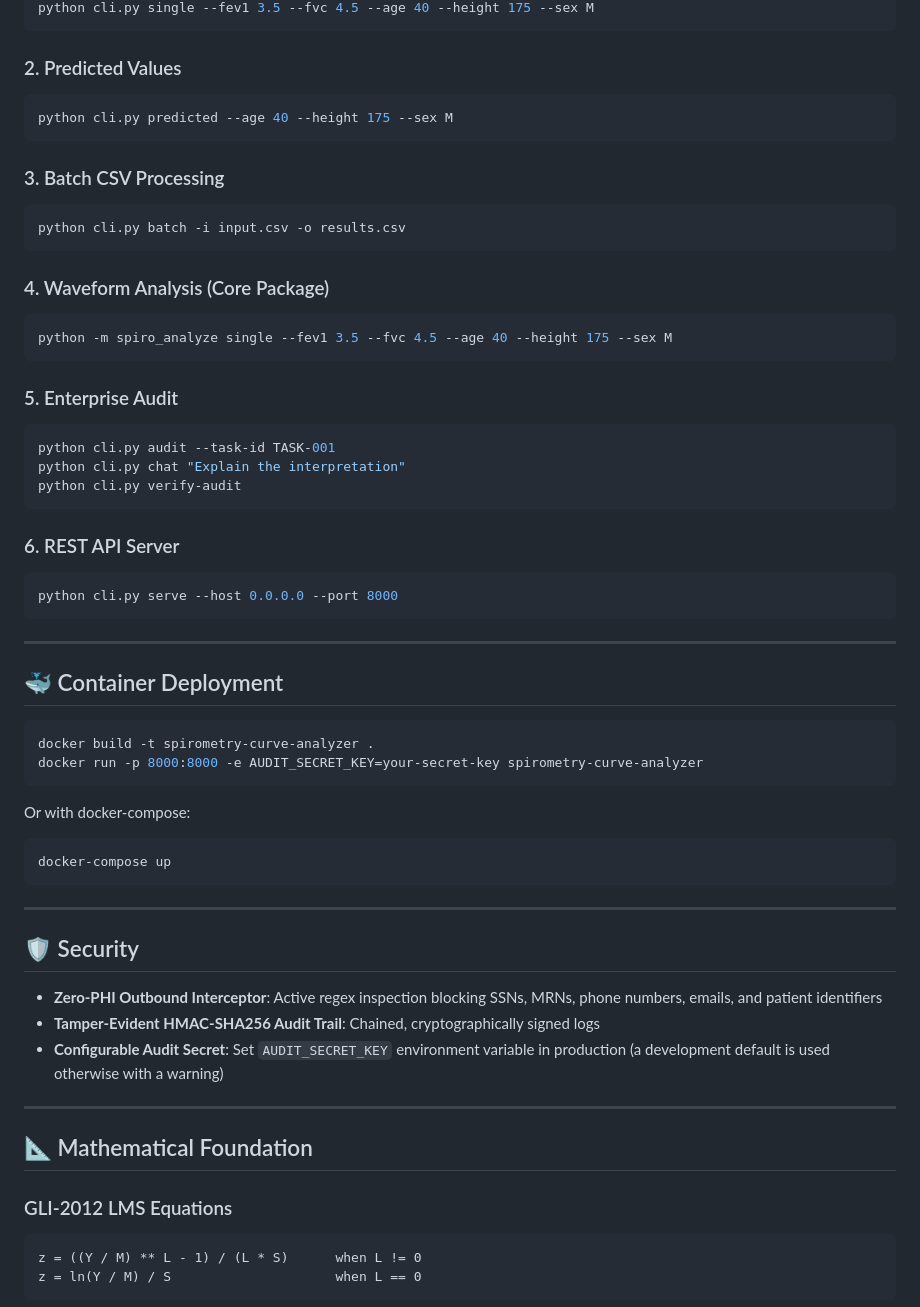
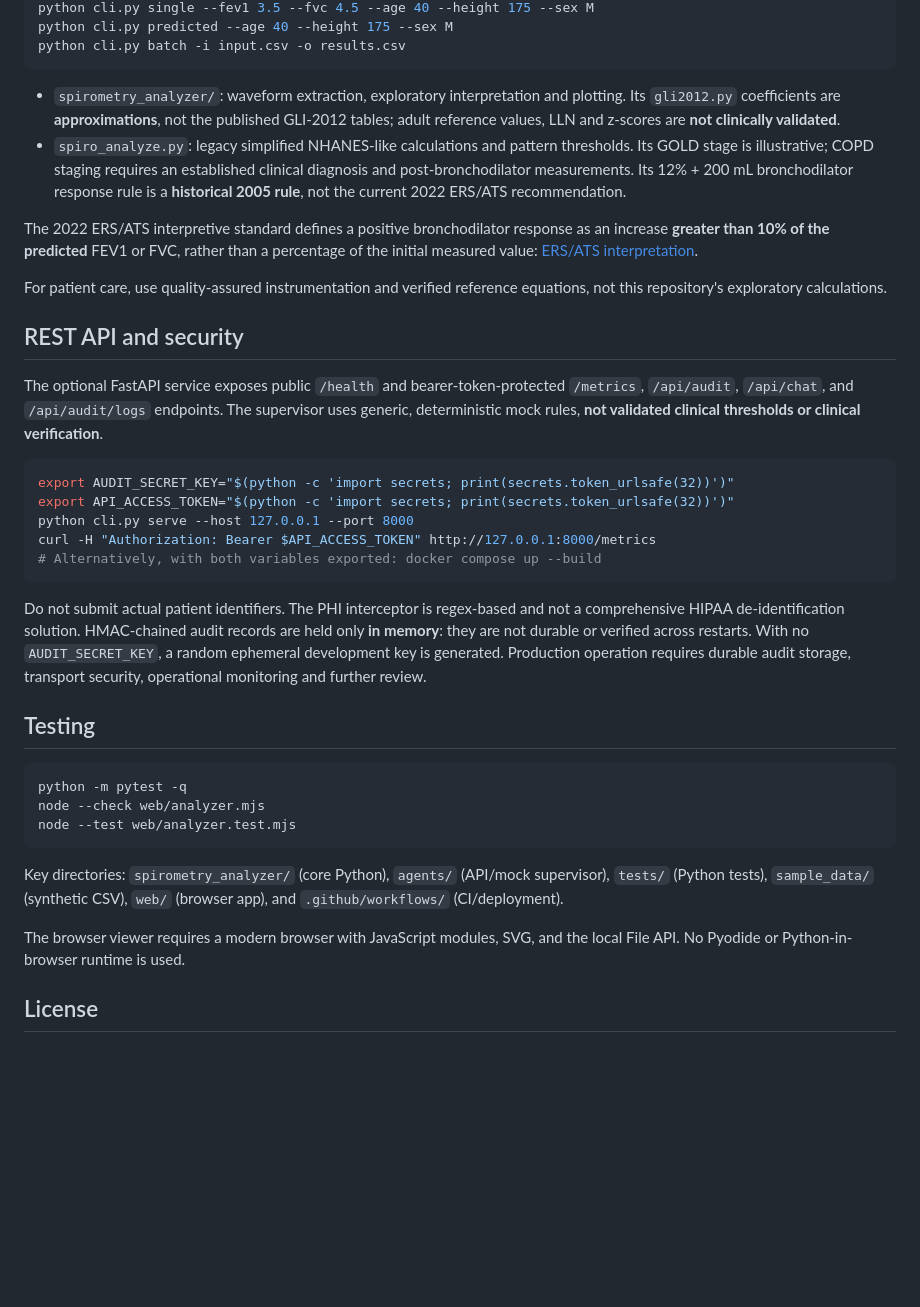
Before and after one commit to abusuraihsakhri/spirometry-curve-analyzer, a Markdown page: README.md, the part around one of its changes. GitHub-like rendering; blank space fills up the shorter version.

````diff
--- a/README.md
+++ b/README.md
@@ -92,63 +32,40 @@ pytest test_spirometry_analyzer.py -v  # Core spirometry tests
 python cli.py single --fev1 3.5 --fvc 4.5 --age 40 --height 175 --sex M
-```
-
-### 2. Predicted Values
-```bash
 python cli.py predicted --age 40 --height 175 --sex M
-```
-
-### 3. Batch CSV Processing
-```bash
 python cli.py batch -i input.csv -o results.csv
 ```
 
-### 4. Waveform Analysis (Core Package)
+- `spirometry_analyzer/`: waveform extraction, exploratory interpretation and plotting. Its `gli2012.py` coefficients are **approximations**, not the published GLI-2012 tables; adult reference values, LLN and z-scores are **not clinically validated**.
+- `spiro_analyze.py`: legacy simplified NHANES-like calculations and pattern thresholds. Its GOLD stage is illustrative; COPD staging requires an established clinical diagnosis and post-bronchodilator measurements. Its 12% + 200 mL bronchodilator response rule is a **historical 2005 rule**, not the current 2022 ERS/ATS recommendation.
+
+The 2022 ERS/ATS interpretive standard defines a positive bronchodilator response as an increase **greater than 10% of the predicted** FEV1 or FVC, rather than a percentage of the initial measured value: [ERS/ATS interpretation](https://publications.ersnet.org/content/erj/60/1/2101499).
+
+For patient care, use quality-assured instrumentation and verified reference equations, not this repository's exploratory calculations.
+
+## REST API and security
+
+The optional FastAPI service exposes public `/health` and bearer-token-protected `/metrics`, `/api/audit`, `/api/chat`, and `/api/audit/logs` endpoints. The supervisor uses generic, deterministic mock rules, **not validated clinical thresholds or clinical verification**.
+
 ```bash
-python -m spiro_analyze single --fev1 3.5 --fvc 4.5 --age 40 --height 175 --sex M
+export AUDIT_SECRET_KEY="$(python -c 'import secrets; print(secrets.token_urlsafe(32))')"
+export API_ACCESS_TOKEN="$(python -c 'import secrets; print(secrets.token_urlsafe(32))')"
+python cli.py serve --host 127.0.0.1 --port 8000
+curl -H "Authorization: Bearer $API_ACCESS_TOKEN" http://127.0.0.1:8000/metrics
+# Alternatively, with both variables exported: docker compose up --build
 ```
 
-### 5. Enterprise Audit
+Do not submit actual patient identifiers. The PHI interceptor is regex-based and not a comprehensive HIPAA de-identification solution. HMAC-chained audit records are held only **in memory**: they are not durable or verified across restarts. With no `AUDIT_SECRET_KEY`, a random ephemeral development key is generated. Production operation requires durable audit storage, transport security, operational monitoring and further review.
+
+## Testing
+
 ```bash
-python cli.py audit --task-id TASK-001
-python cli.py chat "Explain the interpretation"
-python cli.py verify-audit
+python -m pytest -q
+node --check web/analyzer.mjs
+node --test web/analyzer.test.mjs
 ```
 
-### 6. REST API Server
-```bash
-python cli.py serve --host 0.0.0.0 --port 8000
-```
+Key directories: `spirometry_analyzer/` (core Python), `agents/` (API/mock supervisor), `tests/` (Python tests), `sample_data/` (synthetic CSV), `web/` (browser app), and `.github/workflows/` (CI/deployment).
 
----
+The browser viewer requires a modern browser with JavaScript modules, SVG, and the local File API. No Pyodide or Python-in-browser runtime is used.
 
-## 🐳 Container Deployment
+## License
 
-```bash
-docker build -t spirometry-curve-analyzer .
-docker run -p 8000:8000 -e AUDIT_SECRET_KEY=your-secret-key spirometry-curve-analyzer
-```
-
-Or with docker-compose:
-
-```bash
-docker-compose up
-```
-
----
-
-## 🛡️ Security
-
-- **Zero-PHI Outbound Interceptor**: Active regex inspection blocking SSNs, MRNs, phone numbers, emails, and patient identifiers
-- **Tamper-Evident HMAC-SHA256 Audit Trail**: Chained, cryptographically signed logs
-- **Configurable Audit Secret**: Set `AUDIT_SECRET_KEY` environment variable in production (a development default is used otherwise with a warning)
-
----
-
-## 📐 Mathematical Foundation
-
-### GLI-2012 LMS Equations
-```
-z = ((Y / M) ** L - 1) / (L * S)      when L != 0
-z = ln(Y / M) / S                     when L == 0
-```
-
````
Also changed, not shown: other parts of README.md (+17 -112 lines).
